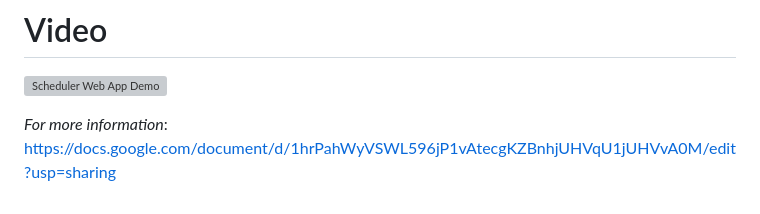
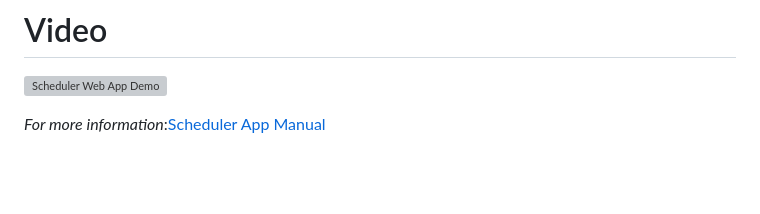
Before and after one commit to raziehyria/Genetic-Algorithm-Scheduler, a Markdown page: README.MD, the part around the change. Rendered like a GitHub page; blank space fills up the shorter version; grey boxes are pictures that could not be loaded.

Commit message:
updated more information
added a linked text

```diff
--- a/README.MD
+++ b/README.MD
@@ -82,5 +82,4 @@ To do this,
 # Video
 [![Scheduler Web App Demo](http://img.youtube.com/vi/BXaJ-nTZHqY&t/0.jpg)](http://www.youtube.com/watch?v=BXaJ-nTZHqY&t "Scheduler Web App Demo")
 
-*For more information*:
-https://docs.google.com/document/d/1hrPahWyVSWL596jP1vAtecgKZBnhjUHVqU1jUHVvA0M/edit?usp=sharing
+*For more information*:[Scheduler App Manual](https://docs.google.com/document/d/1hrPahWyVSWL596jP1vAtecgKZBnhjUHVqU1jUHVvA0M/edit?usp=sharing)
```
